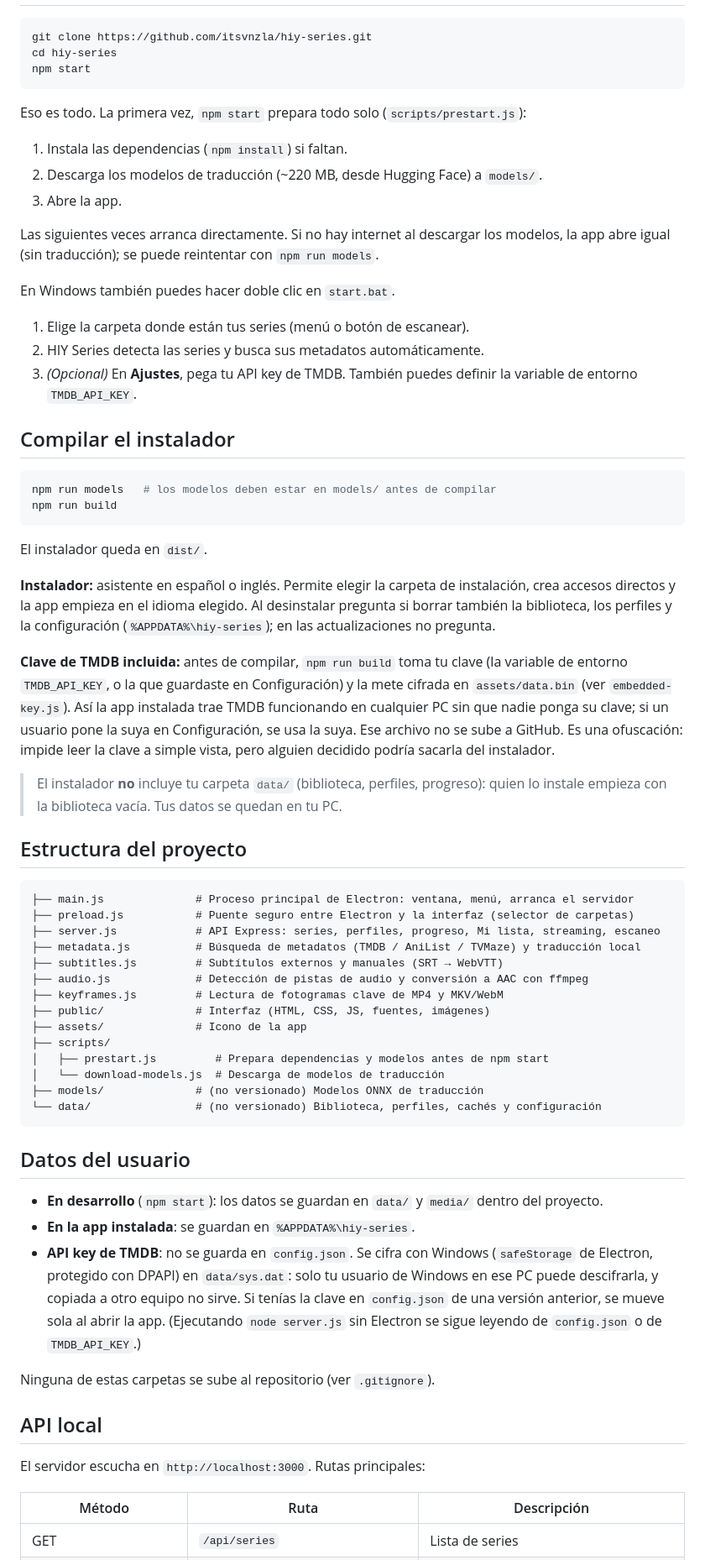
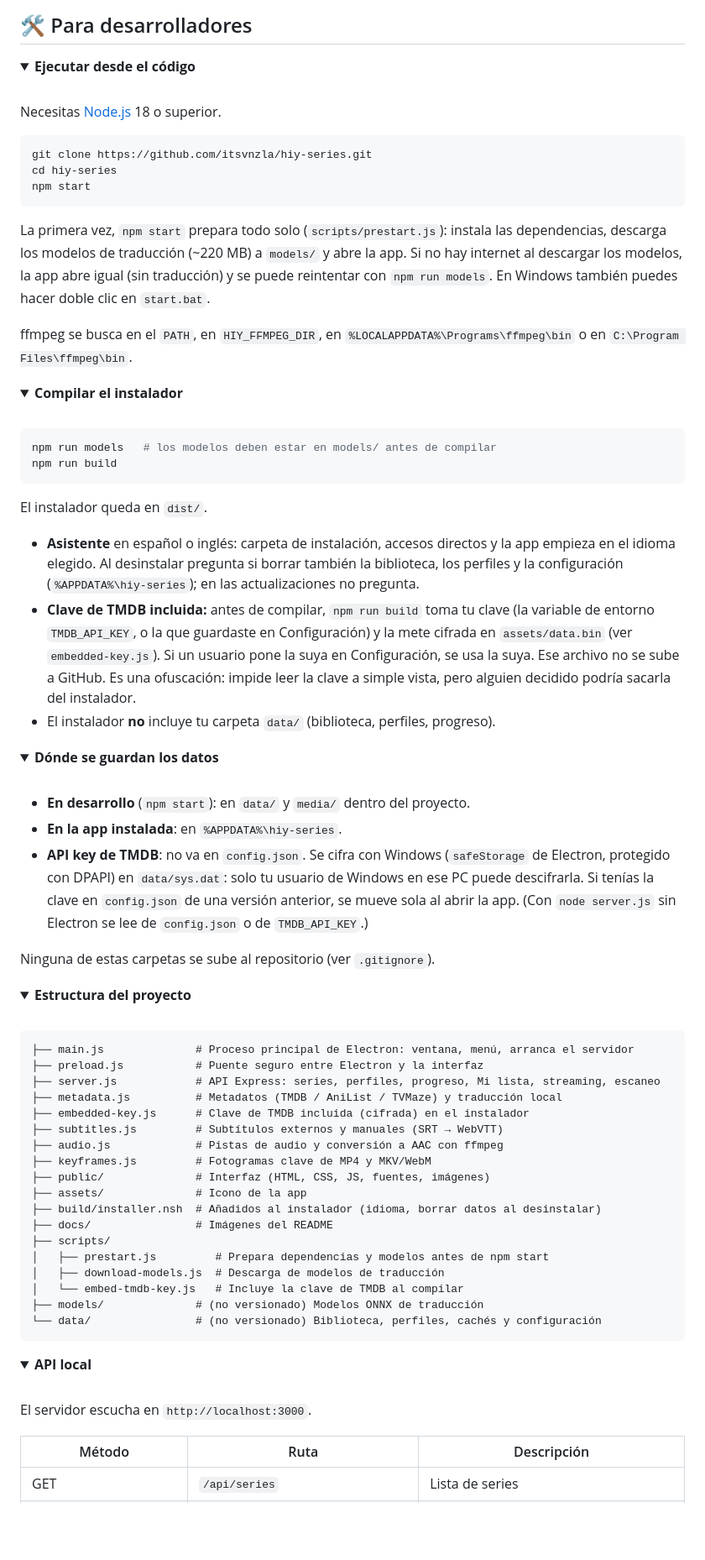
Before and after one commit to itsvnzla/hiy-series, a Markdown page: README.md, the part around one of its changes. Shown at 84% size. GitHub-like rendering; folded sections open; blank space fills up the shorter version.

````diff
--- a/README.md
+++ b/README.md
@@ -36,3 +148,11 @@ Plataforma de streaming personal para tus series y películas **locales**, como
+## 🛠️ Para desarrolladores
+
+<details>
+<summary><b>Ejecutar desde el código</b></summary>
+
+<br>
+
+Necesitas [Node.js](https://nodejs.org/) 18 o superior.
 
 ```bash
 git clone https://github.com/itsvnzla/hiy-series.git
@@ -40,21 +160,16 @@ cd hiy-series
 npm start
 ```
 
-Eso es todo. La primera vez, `npm start` prepara todo solo (`scripts/prestart.js`):
+La primera vez, `npm start` prepara todo solo (`scripts/prestart.js`): instala las dependencias, descarga los modelos de traducción (~220 MB) a `models/` y abre la app. Si no hay internet al descargar los modelos, la app abre igual (sin traducción) y se puede reintentar con `npm run models`. En Windows también puedes hacer doble clic en `start.bat`.
 
-1. Instala las dependencias (`npm install`) si faltan.
-2. Descarga los modelos de traducción (~220 MB, desde Hugging Face) a `models/`.
-3. Abre la app.
+ffmpeg se busca en el `PATH`, en `HIY_FFMPEG_DIR`, en `%LOCALAPPDATA%\Programs\ffmpeg\bin` o en `C:\Program Files\ffmpeg\bin`.
 
-Las siguientes veces arranca directamente. Si no hay internet al descargar los modelos, la app abre igual (sin traducción); se puede reintentar con `npm run models`.
+</details>
 
-En Windows también puedes hacer doble clic en `start.bat`.
+<details>
+<summary><b>Compilar el instalador</b></summary>
 
-1. Elige la carpeta donde están tus series (menú o botón de escanear).
-2. HIY Series detecta las series y busca sus metadatos automáticamente.
-3. *(Opcional)* En **Ajustes**, pega tu API key de TMDB. También puedes definir la variable de entorno `TMDB_API_KEY`.
-
-## Compilar el instalador
+<br>
 
 ```bash
 npm run models   # los modelos deben estar en models/ antes de compilar
@@ -63,42 +178,59 @@ npm run build
 
 El instalador queda en `dist/`.
 
-**Instalador:** asistente en español o inglés. Permite elegir la carpeta de instalación, crea accesos directos y la app empieza en el idioma elegido. Al desinstalar pregunta si borrar también la biblioteca, los perfiles y la configuración (`%APPDATA%\hiy-series`); en las actualizaciones no pregunta.
+- **Asistente** en español o inglés: carpeta de instalación, accesos directos y la app empieza en el idioma elegido. Al desinstalar pregunta si borrar también la biblioteca, los perfiles y la configuración (`%APPDATA%\hiy-series`); en las actualizaciones no pregunta.
+- **Clave de TMDB incluida:** antes de compilar, `npm run build` toma tu clave (la variable de entorno `TMDB_API_KEY`, o la que guardaste en Configuración) y la mete cifrada en `assets/data.bin` (ver `embedded-key.js`). Si un usuario pone la suya en Configuración, se usa la suya. Ese archivo no se sube a GitHub. Es una ofuscación: impide leer la clave a simple vista, pero alguien decidido podría sacarla del instalador.
+- El instalador **no** incluye tu carpeta `data/` (biblioteca, perfiles, progreso).
 
-**Clave de TMDB incluida:** antes de compilar, `npm run build` toma tu clave (la variable de entorno `TMDB_API_KEY`, o la que guardaste en Configuración) y la mete cifrada en `assets/data.bin` (ver `embedded-key.js`). Así la app instalada trae TMDB funcionando en cualquier PC sin que nadie ponga su clave; si un usuario pone la suya en Configuración, se usa la suya. Ese archivo no se sube a GitHub. Es una ofuscación: impide leer la clave a simple vista, pero alguien decidido podría sacarla del instalador.
+</details>
 
-> El instalador **no** incluye tu carpeta `data/` (biblioteca, perfiles, progreso): quien lo instale empieza con la biblioteca vacía. Tus datos se quedan en tu PC.
+<details>
+<summary><b>Dónde se guardan los datos</b></summary>
 
-## Estructura del proyecto
+<br>
+
+- **En desarrollo** (`npm start`): en `data/` y `media/` dentro del proyecto.
+- **En la app instalada**: en `%APPDATA%\hiy-series`.
+- **API key de TMDB**: no va en `config.json`. Se cifra con Windows (`safeStorage` de Electron, protegido con DPAPI) en `data/sys.dat`: solo tu usuario de Windows en ese PC puede descifrarla. Si tenías la clave en `config.json` de una versión anterior, se mueve sola al abrir la app. (Con `node server.js` sin Electron se lee de `config.json` o de `TMDB_API_KEY`.)
+
+Ninguna de estas carpetas se sube al repositorio (ver `.gitignore`).
+
+</details>
+
+<details>
+<summary><b>Estructura del proyecto</b></summary>
+
+<br>
 
 ```
 ├── main.js              # Proceso principal de Electron: ventana, menú, arranca el servidor
-├── preload.js           # Puente seguro entre Electron y la interfaz (selector de carpetas)
+├── preload.js           # Puente seguro entre Electron y la interfaz
 ├── server.js            # API Express: series, perfiles, progreso, Mi lista, streaming, escaneo
-├── metadata.js          # Búsqueda de metadatos (TMDB / AniList / TVMaze) y traducción local
+├── metadata.js          # Metadatos (TMDB / AniList / TVMaze) y traducción local
+├── embedded-key.js      # Clave de TMDB incluida (cifrada) en el instalador
 ├── subtitles.js         # Subtítulos externos y manuales (SRT → WebVTT)
-├── audio.js             # Detección de pistas de audio y conversión a AAC con ffmpeg
-├── keyframes.js         # Lectura de fotogramas clave de MP4 y MKV/WebM
+├── audio.js             # Pistas de audio y conversión a AAC con ffmpeg
+├── keyframes.js         # Fotogramas clave de MP4 y MKV/WebM
 ├── public/              # Interfaz (HTML, CSS, JS, fuentes, imágenes)
 ├── assets/              # Icono de la app
+├── build/installer.nsh  # Añadidos al instalador (idioma, borrar datos al desinstalar)
+├── docs/                # Imágenes del README
 ├── scripts/
 │   ├── prestart.js         # Prepara dependencias y modelos antes de npm start
-│   └── download-models.js  # Descarga de modelos de traducción
+│   ├── download-models.js  # Descarga de modelos de traducción
+│   └── embed-tmdb-key.js   # Incluye la clave de TMDB al compilar
 ├── models/              # (no versionado) Modelos ONNX de traducción
 └── data/                # (no versionado) Biblioteca, perfiles, cachés y configuración
 ```
 
-## Datos del usuario
+</details>
 
-- **En desarrollo** (`npm start`): los datos se guardan en `data/` y `media/` dentro del proyecto.
-- **En la app instalada**: se guardan en `%APPDATA%\hiy-series`.
-- **API key de TMDB**: no se guarda en `config.json`. Se cifra con Windows (`safeStorage` de Electron, protegido con DPAPI) en `data/sys.dat`: solo tu usuario de Windows en ese PC puede descifrarla, y copiada a otro equipo no sirve. Si tenías la clave en `config.json` de una versión anterior, se mueve sola al abrir la app. (Ejecutando `node server.js` sin Electron se sigue leyendo de `config.json` o de `TMDB_API_KEY`.)
+<details>
+<summary><b>API local</b></summary>
 
-Ninguna de estas carpetas se sube al repositorio (ver `.gitignore`).
+<br>
 
-## API local
-
-El servidor escucha en `http://localhost:3000`. Rutas principales:
+El servidor escucha en `http://localhost:3000`.
 
 | Método | Ruta | Descripción |
 |---|---|---|
````
Also changed, not shown: other parts of README.md (+155 -43 lines), README.en.md (added, +276 -0 lines), docs/banner.en.png (added), docs/banner.png (added), docs/release.en.png (added), docs/release.png (added).
